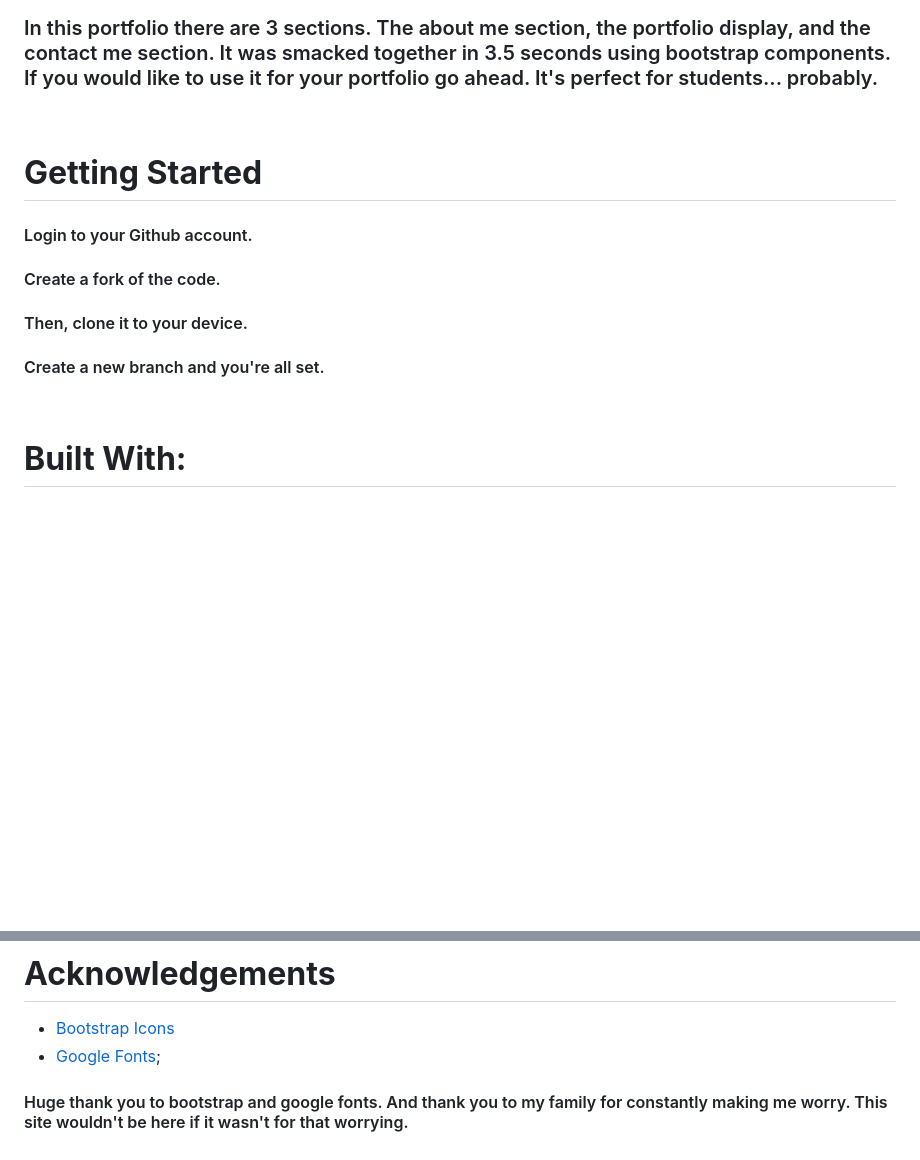
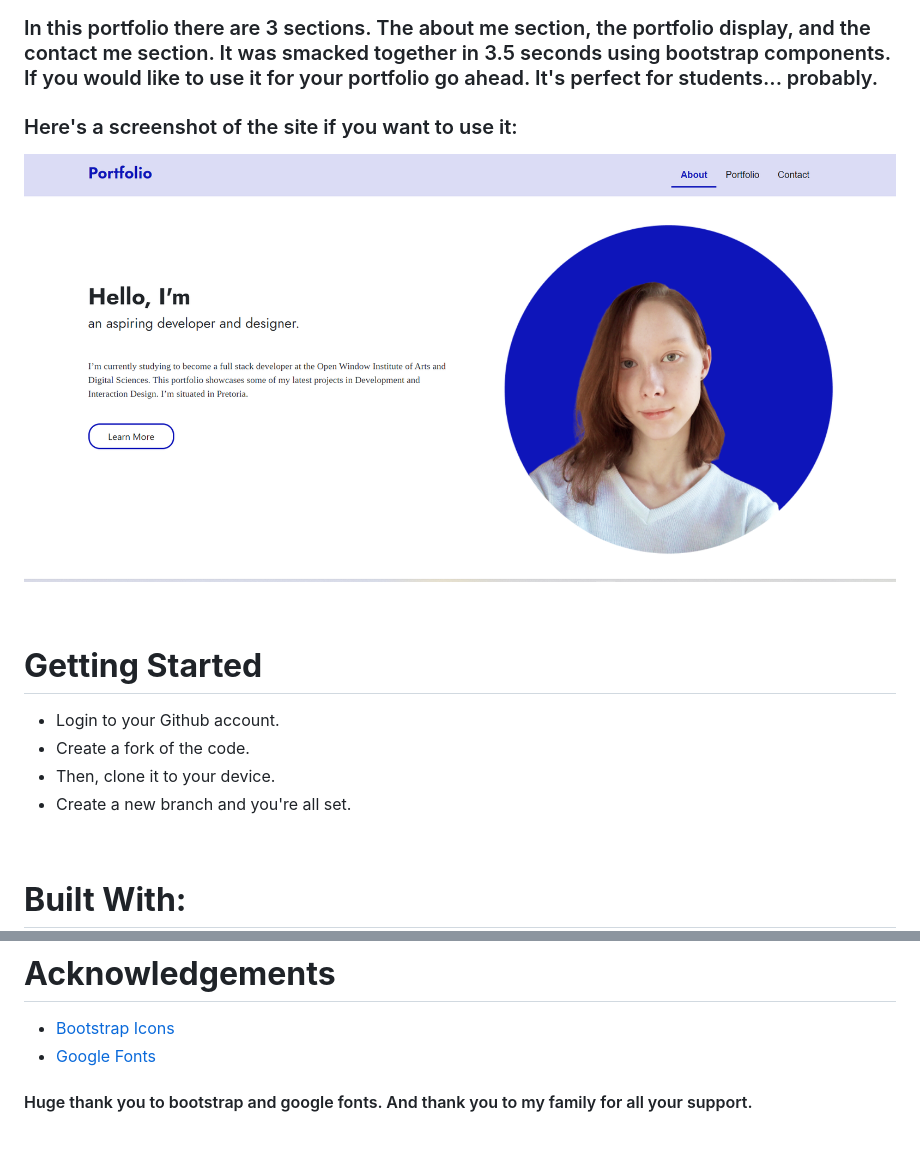
Before and after one commit to Celeste231055/portfolio-website, a Markdown page: README.md, 2 parts joined by grey strips. Drawn GitHub-style; pictures changed too: assets/portfolio-screenshot.png (added); blank space fills up the shorter version.

```diff
--- a/README.md
+++ b/README.md
@@ -1,13 +1,17 @@
 # Welcome to My Portfolio
 ### In this portfolio there are 3 sections. The about me section, the portfolio display, and the contact me section. It was smacked together in 3.5 seconds using bootstrap components. If you would like to use it for your portfolio go ahead. It's perfect for students... probably.
+
+### Here's a screenshot of the site if you want to use it:
+
+![Accordion View](assets/portfolio-screenshot.png)
 
 <br>
 
 # **Getting Started**
-#### Login to your Github account.
-#### Create a fork of the code.
-#### Then, clone it to your device.
-#### Create a new branch and you're all set.
+* Login to your Github account.
+* Create a fork of the code.
+* Then, clone it to your device.
+* Create a new branch and you're all set.
 <br>
 
 # **Built With:**
@@ -32,5 +36,5 @@
 
 # **Acknowledgements**
 * [Bootstrap Icons](https://cdn.jsdelivr.net/npm/bootstrap-icons@1.10.5/font/bootstrap-icons.css)
-* [Google Fonts](https://fonts.googleapis.com/css2?family=Jost:wght@400;700&family=Tinos&display=swap);
-#### Huge thank you to bootstrap and google fonts. And thank you to my family for constantly making me worry. This site wouldn't be here if it wasn't for that worrying.
+* [Google Fonts](https://fonts.googleapis.com/css2?family=Jost:wght@400;700&family=Tinos&display=swap)
+#### Huge thank you to bootstrap and google fonts. And thank you to my family for all your support.
```
Also changed, not shown: assets/my-pic1.png (deleted), assets/my-pic3.png (deleted), 2 other files.
